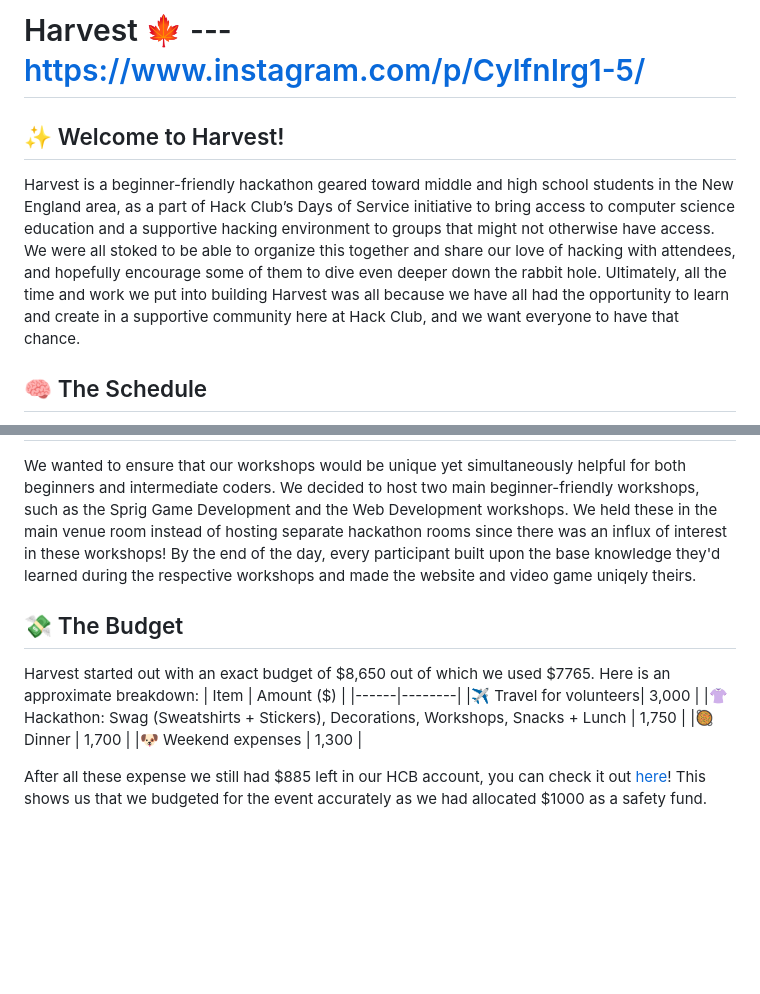
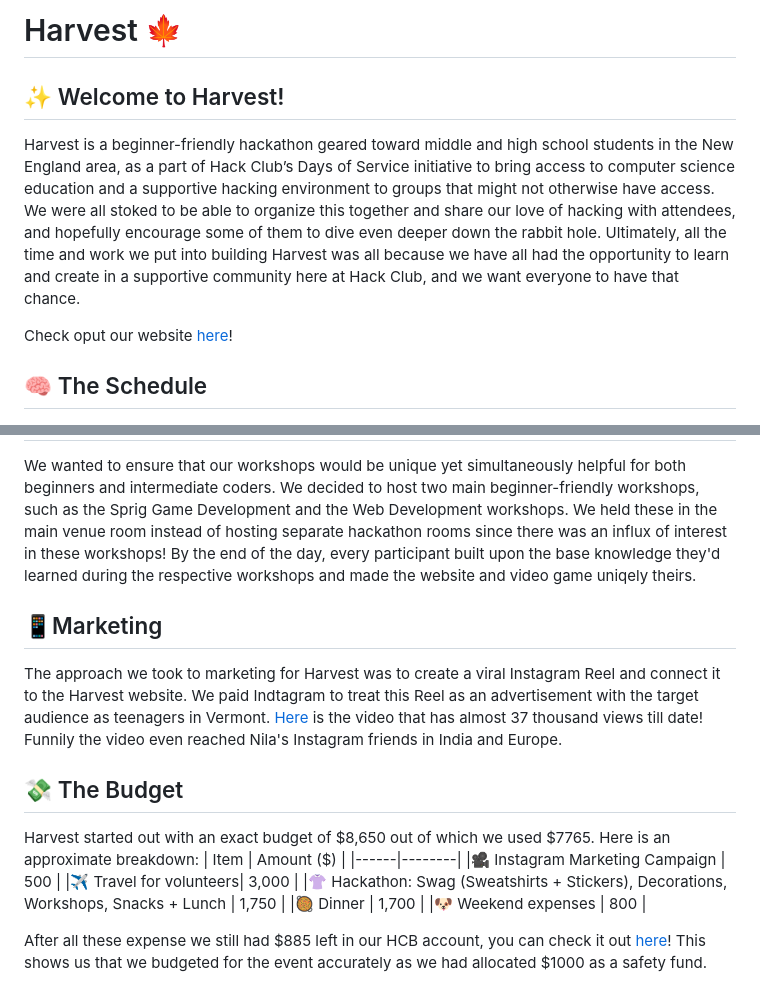
Before and after one commit to hackclub/harvest, a Markdown page: README.md, 2 parts joined by grey strips. GitHub-like rendering; blank space fills up the shorter version.

```diff
--- a/README.md
+++ b/README.md
@@ -1,7 +1,9 @@
-# Harvest 🍁 --- https://www.instagram.com/p/CylfnIrg1-5/
+# Harvest 🍁
 
 ## ✨ Welcome to Harvest!
 Harvest is a beginner-friendly hackathon geared toward middle and high school students in the New England area, as a part of Hack Club’s Days of Service initiative to bring access to computer science education and a supportive hacking environment to groups that might not otherwise have access. We were all stoked to be able to organize this together and share our love of hacking with attendees, and hopefully encourage some of them to dive even deeper down the rabbit hole. Ultimately, all the time and work we put into building Harvest was all because we have all had the opportunity to learn and create in a supportive community here at Hack Club, and we want everyone to have that chance.
+
+Check oput our website [here](https://harvest.hackclub.com)!
 
 ## 🧠 The Schedule
 Hackathon schedules are quite typical, but we decided it would be a good idea to incorporate halloween-themed workshops and activities throughout the day! We also encouraged Harvest attendees to dress up and come in Halloween spirit, and many did not disappoint!
@@ -33,15 +35,20 @@ At the dinner, instead of losing time getting contact information, we were able
 
 We wanted to ensure that our workshops would be unique yet simultaneously helpful for both beginners and intermediate coders. We decided to host two main beginner-friendly workshops, such as the Sprig Game Development and the Web Development workshops. We held these in the main venue room instead of hosting separate hackathon rooms since there was an influx of interest in these workshops! By the end of the day, every participant built upon the base knowledge they'd learned during the respective workshops and made the website and video game uniqely theirs.
 
+## 📱Marketing
+
+The approach we took to marketing for Harvest was to create a viral Instagram Reel and connect it to the Harvest website. We paid Indtagram to treat this Reel as an advertisement with the target audience as teenagers in Vermont. [Here](https://www.instagram.com/p/CylfnIrg1-5/) is the video that has almost 37 thousand views till date! Funnily the video even reached Nila's Instagram friends in India and Europe.
+
 ## 💸 The Budget
 
 Harvest started out with an exact budget of $8,650 out of which we used $7765. Here is an approximate breakdown:
 | Item | Amount ($) |
 |------|--------|
+|🎥 Instagram Marketing Campaign | 500 |
 |✈️ Travel for volunteers| 3,000 |
 |👚 Hackathon: Swag (Sweatshirts + Stickers), Decorations, Workshops, Snacks + Lunch | 1,750 |
 |🥘 Dinner | 1,700 |
-|🐶 Weekend expenses | 1,300 |
+|🐶 Weekend expenses | 800 |
 
 After all these expense we still had $885 left in our HCB account, you can check it out [here](https://hcb.hackclub.com/harvest)! This shows us that we budgeted for the event accurately as we had allocated $1000 as a safety fund.
 
```
